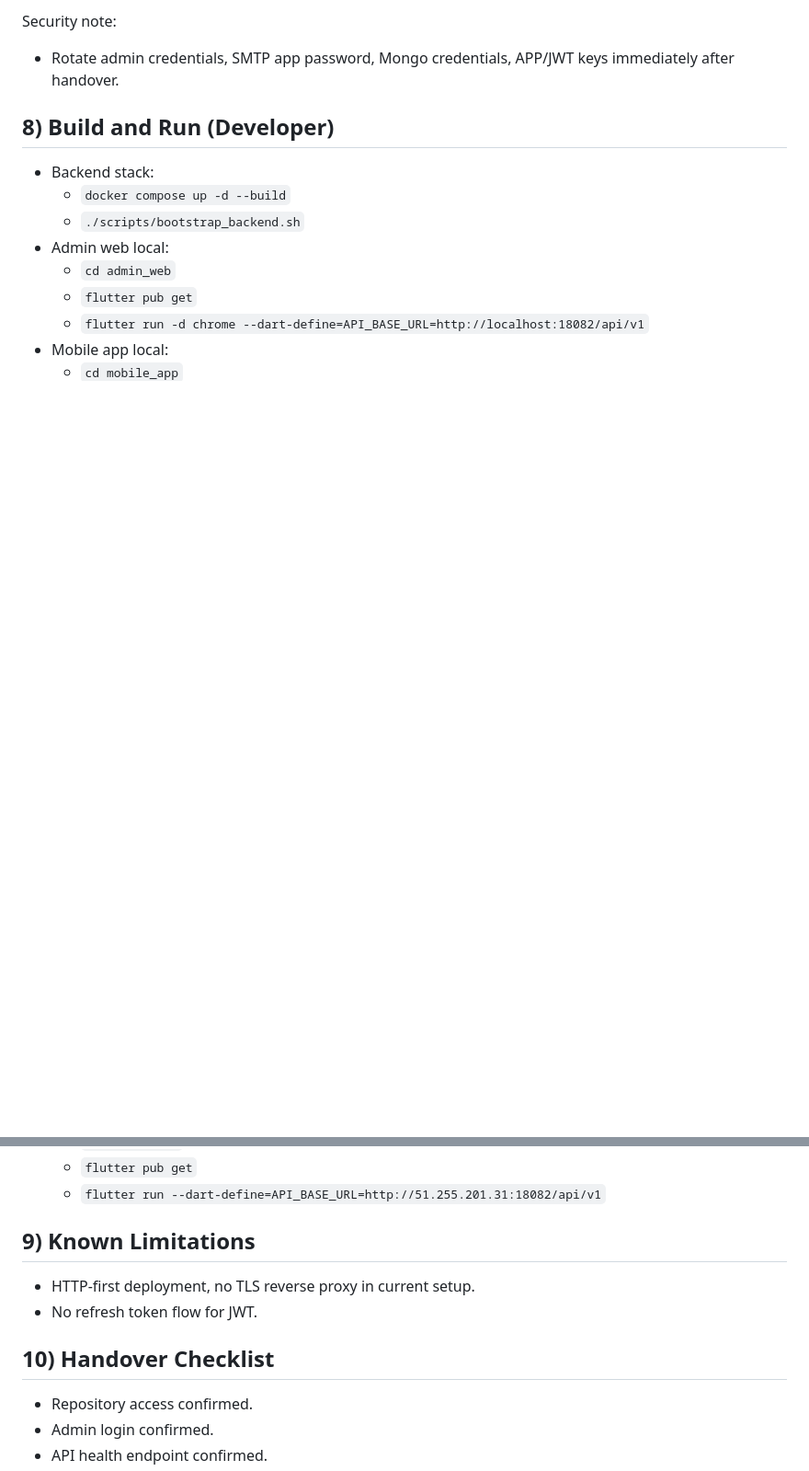
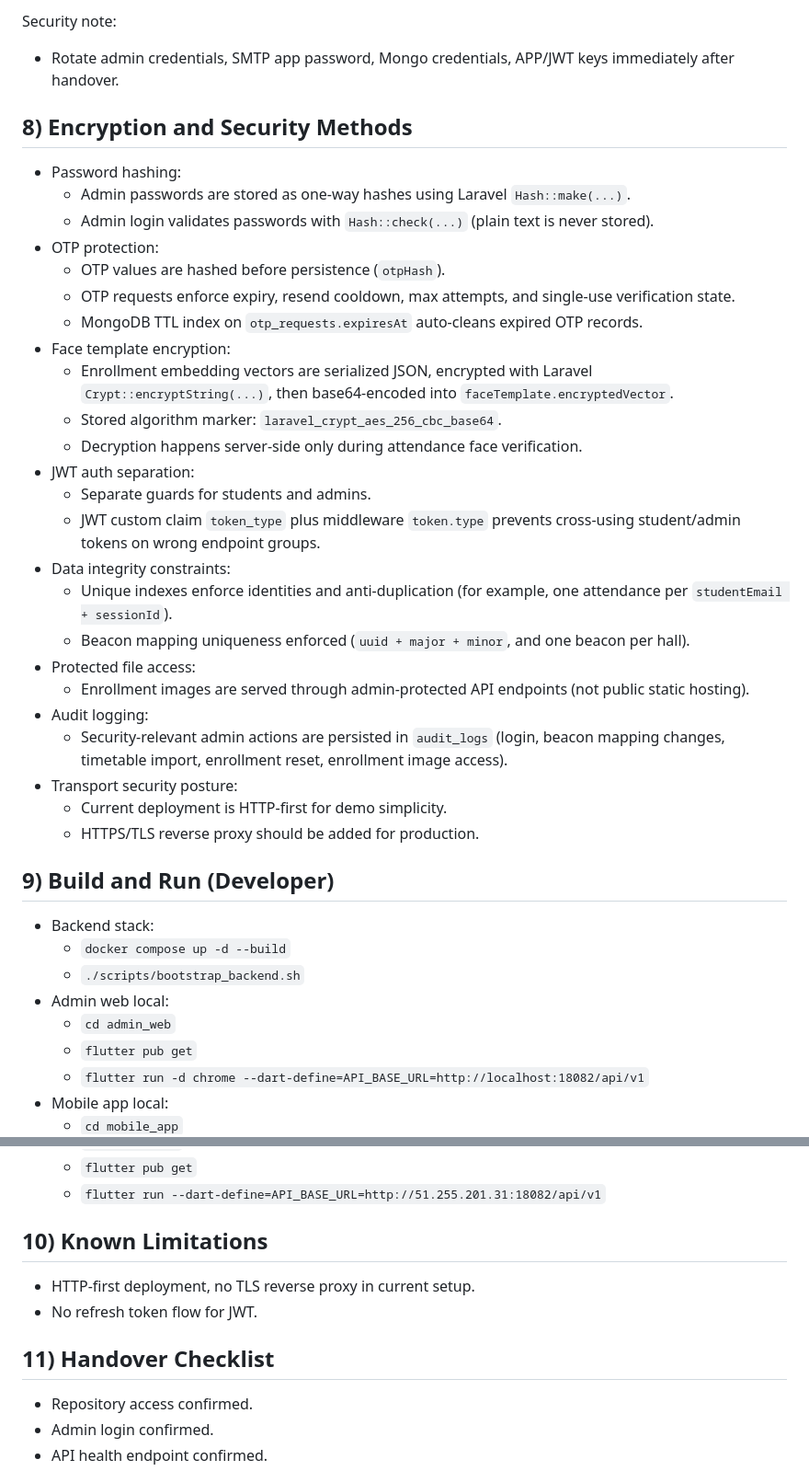
Before and after one commit to jwbrunthika/n-wallet, a Markdown page: docs/application_handover.md, 2 parts joined by grey strips. Shown at 92% size. GitHub-like rendering; blank space fills up the shorter version.

Commit message:
docs: add encryption and security methods section to handover

```diff
--- a/docs/application_handover.md
+++ b/docs/application_handover.md
@@ -72,7 +72,33 @@ Important groups:
 Security note:
 - Rotate admin credentials, SMTP app password, Mongo credentials, APP/JWT keys immediately after handover.
 
-## 8) Build and Run (Developer)
+## 8) Encryption and Security Methods
+- Password hashing:
+  - Admin passwords are stored as one-way hashes using Laravel `Hash::make(...)`.
+  - Admin login validates passwords with `Hash::check(...)` (plain text is never stored).
+- OTP protection:
+  - OTP values are hashed before persistence (`otpHash`).
+  - OTP requests enforce expiry, resend cooldown, max attempts, and single-use verification state.
+  - MongoDB TTL index on `otp_requests.expiresAt` auto-cleans expired OTP records.
+- Face template encryption:
+  - Enrollment embedding vectors are serialized JSON, encrypted with Laravel `Crypt::encryptString(...)`, then base64-encoded into `faceTemplate.encryptedVector`.
+  - Stored algorithm marker: `laravel_crypt_aes_256_cbc_base64`.
+  - Decryption happens server-side only during attendance face verification.
+- JWT auth separation:
+  - Separate guards for students and admins.
+  - JWT custom claim `token_type` plus middleware `token.type` prevents cross-using student/admin tokens on wrong endpoint groups.
+- Data integrity constraints:
+  - Unique indexes enforce identities and anti-duplication (for example, one attendance per `studentEmail + sessionId`).
+  - Beacon mapping uniqueness enforced (`uuid + major + minor`, and one beacon per hall).
+- Protected file access:
+  - Enrollment images are served through admin-protected API endpoints (not public static hosting).
+- Audit logging:
+  - Security-relevant admin actions are persisted in `audit_logs` (login, beacon mapping changes, timetable import, enrollment reset, enrollment image access).
+- Transport security posture:
+  - Current deployment is HTTP-first for demo simplicity.
+  - HTTPS/TLS reverse proxy should be added for production.
+
+## 9) Build and Run (Developer)
 - Backend stack:
   - `docker compose up -d --build`
   - `./scripts/bootstrap_backend.sh`
@@ -85,11 +111,11 @@ Security note:
   - `flutter pub get`
   - `flutter run --dart-define=API_BASE_URL=http://51.255.201.31:18082/api/v1`
 
-## 9) Known Limitations
+## 10) Known Limitations
 - HTTP-first deployment, no TLS reverse proxy in current setup.
 - No refresh token flow for JWT.
 
-## 10) Handover Checklist
+## 11) Handover Checklist
 - Repository access confirmed.
 - Admin login confirmed.
 - API health endpoint confirmed.
```
